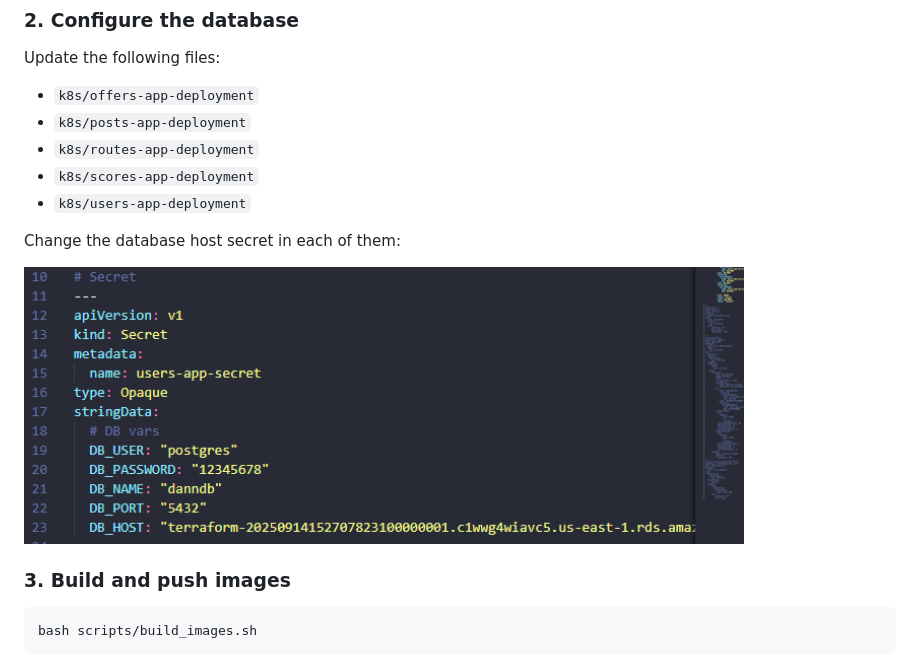
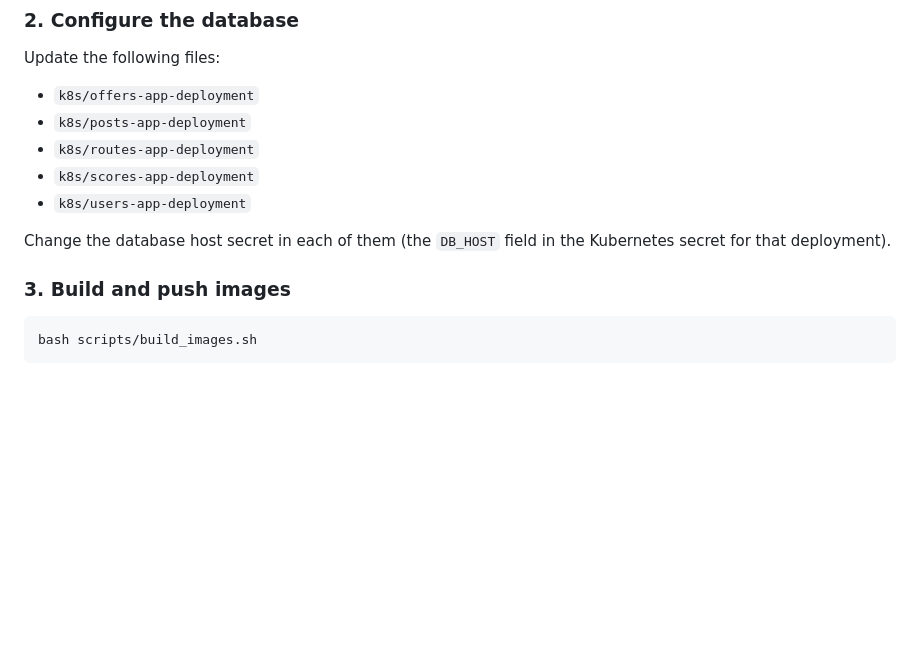
Before and after one commit to EstebanCardenas/MISW4301---Cloud-Native, a Markdown page: README.md, the part around the change. Rendered like a GitHub page; blank space fills up the shorter version.

Commit message:
Remove broken database-secret screenshot from README

```diff
--- a/README.md
+++ b/README.md
@@ -152,9 +152,7 @@ Update the following files:
 - `k8s/scores-app-deployment`
 - `k8s/users-app-deployment`
 
-Change the database host secret in each of them:
-
-<img src="docs/readme-assets/secret-config.png" alt="Kubernetes secret showing the database host field" width="720" />
+Change the database host secret in each of them (the `DB_HOST` field in the Kubernetes secret for that deployment).
 
 ### 3. Build and push images
 
```
